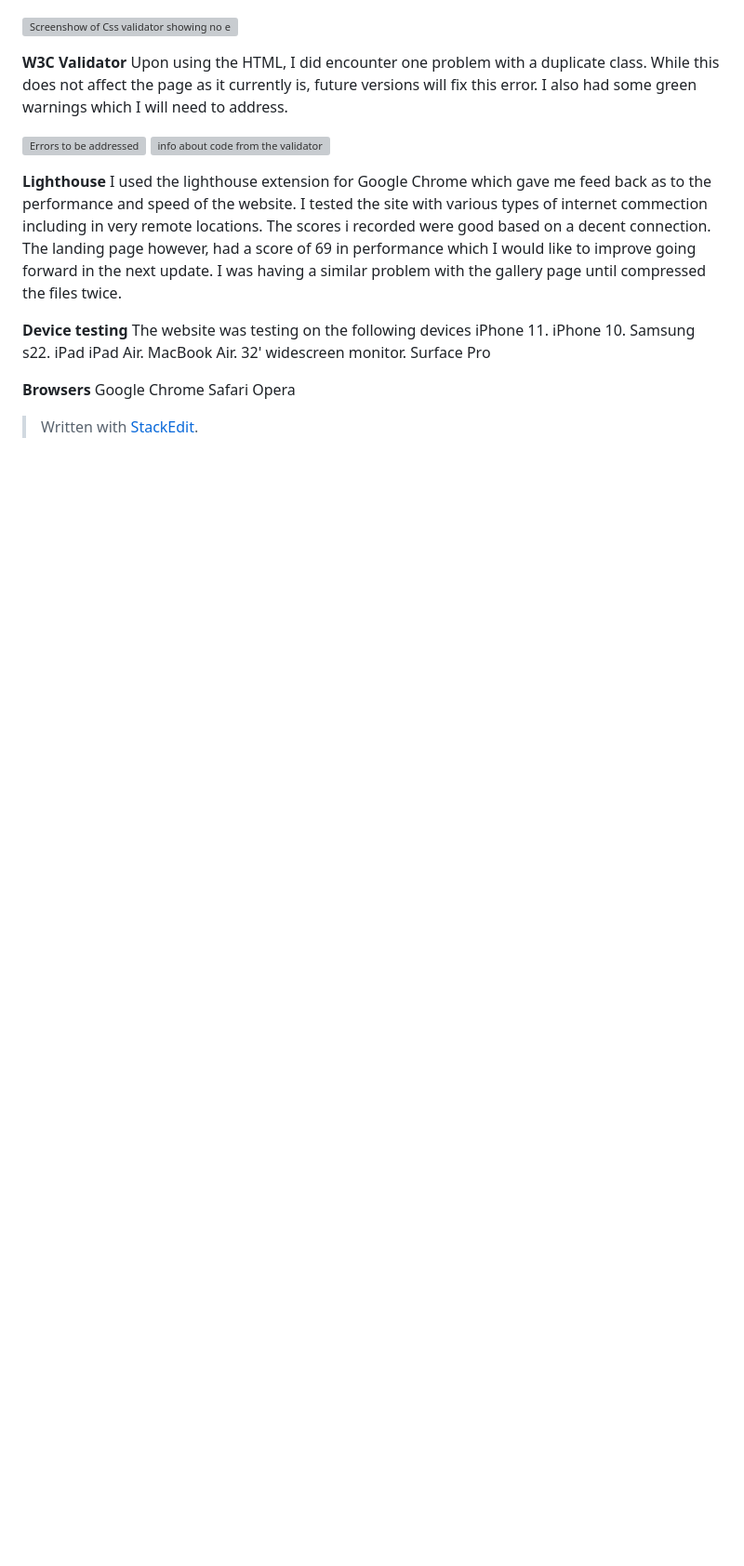
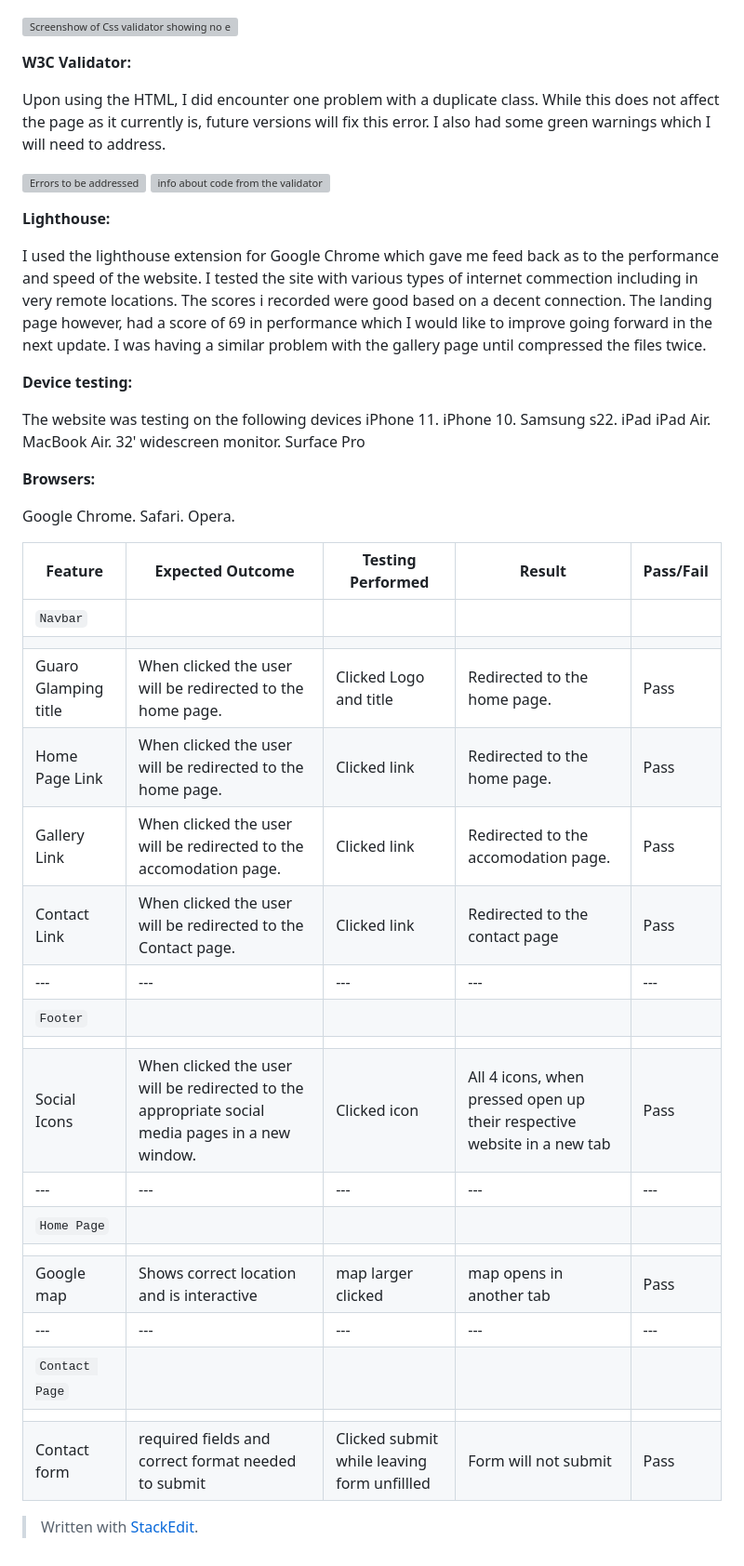
Before and after one commit to coatespeter/first-project-gglamping, a Markdown page: README.md, the part around one of its changes. Shown at 93% size. GitHub-like rendering; blank space fills up the shorter version; grey boxes are pictures that could not be loaded.

```diff
--- a/README.md
+++ b/README.md
@@ -153,16 +191,19 @@ The site was deployed early on github pages.
 
 ![Screenshow of Css validator showing no errors](https://i.ibb.co/Hqddw0J/Screenshot-2023-08-23-at-14-43-48.png)
 
-**W3C Validator**
+**W3C Validator:**
+
 Upon using the HTML, I did encounter one problem with a duplicate class. While this does not affect the page as it currently is, future versions will fix this error. I also had some green warnings which I will need to address.
 
 ![Errors to be addressed](https://i.ibb.co/tCZSm7w/Screenshot-2023-08-23-at-15-41-03.png)
 ![info about code from the validator](https://i.ibb.co/c8zcDkm/Screenshot-2023-08-23-at-15-39-41.png)
 
-**Lighthouse**
+**Lighthouse:**
+
 I used the lighthouse extension for Google Chrome which gave me feed back as to the performance and speed of the website. I tested the site with various types of internet commection including in very remote locations. The scores i recorded were good based on a decent connection. The landing page however, had a score of 69 in performance which I would like to improve going forward in the next update. I was having a similar problem with the gallery page until compressed the files twice.
 
-**Device testing**
+**Device testing:**
+
 The website was testing on the following devices
 iPhone 11.
 iPhone 10.
@@ -173,9 +214,33 @@ MacBook Air.
 32' widescreen monitor.
 Surface Pro
 
-**Browsers**
-Google Chrome
-Safari
-Opera
+**Browsers:**
+
+Google Chrome.
+Safari.
+Opera.
+
+| Feature | Expected Outcome | Testing Performed | Result | Pass/Fail |
+| --- | --- | --- | --- | --- |
+| `Navbar` |
+|  |  |  |  |  |
+| Guaro Glamping title | When clicked the user will be redirected to the home page. | Clicked Logo and title | Redirected to the home page. | Pass |
+| Home Page Link | When clicked the user will be redirected to the home page.| Clicked link | Redirected to the home page. | Pass |
+| Gallery Link | When clicked the user will be redirected to the accomodation page. | Clicked link | Redirected to the accomodation page. | Pass |
+| Contact Link | When clicked the user will be redirected to the Contact page. | Clicked link | Redirected to the contact page | Pass |
+| --- | --- | --- | --- | --- |
+| `Footer` |
+|  |  |  |  |  |
+| Social Icons | When clicked the user will be redirected to the appropriate social media pages in a new window. | Clicked icon |All 4 icons, when pressed open up their respective website in a new tab | Pass |
+| --- | --- | --- | --- | --- |
+| `Home Page` |
+|   |   |   |   |
+| Google map | Shows correct location and is interactive| map larger clicked| map opens in another tab | Pass |
+| --- | --- | --- | --- | --- |
+| `Contact Page` |
+|   |   |   |   |
+| Contact form | required fields and correct format needed to submit| Clicked submit while leaving form unfillled | Form will not submit | Pass |
+
+
 
 > Written with [StackEdit](https://stackedit.io/).
```
Also changed, not shown: other parts of README.md (+55 -17 lines).
